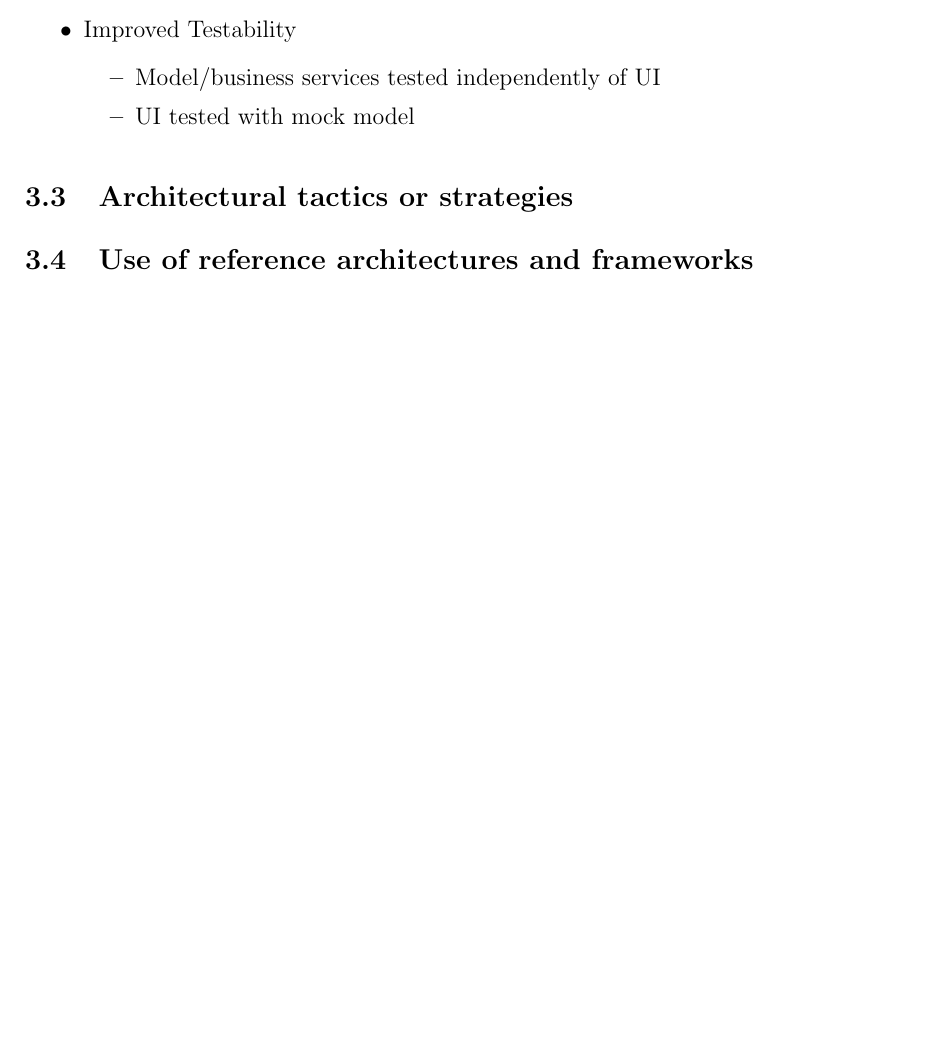
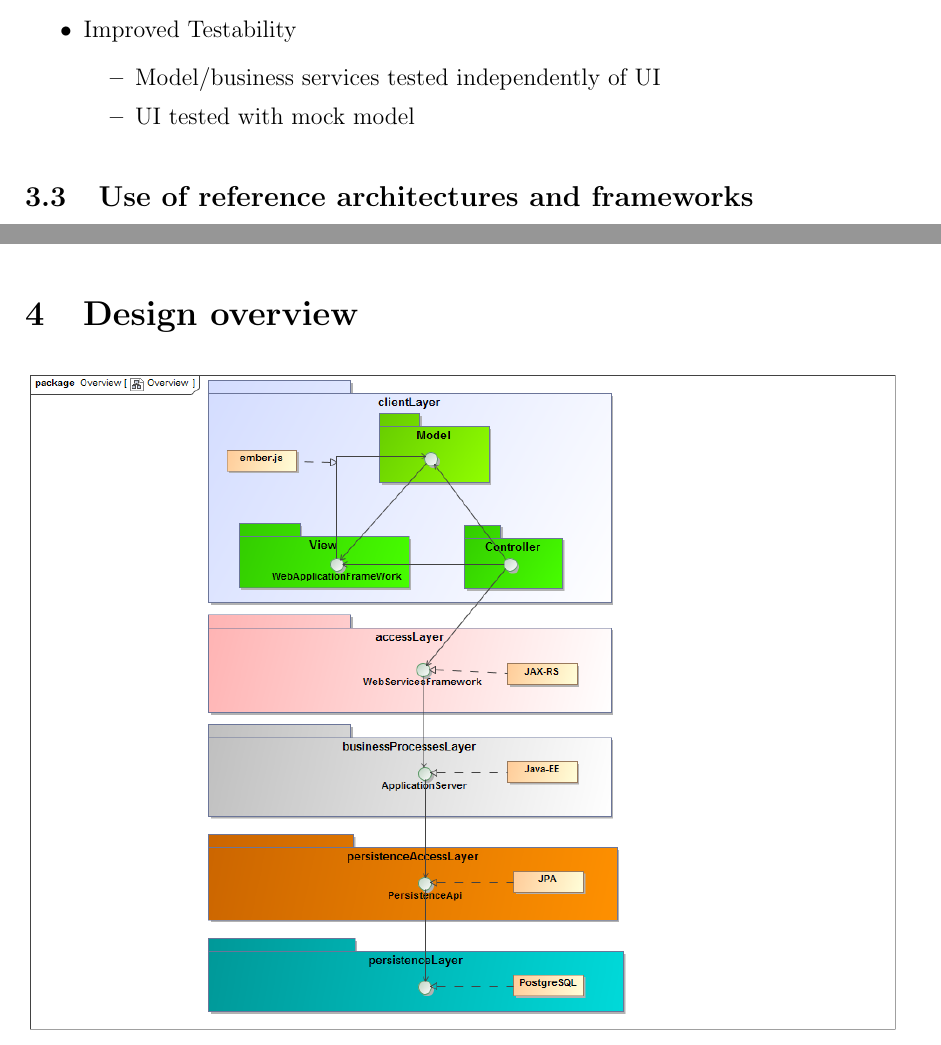
Before and after one commit to u13278012/IMPAKD, a LaTeX document (Documentation/mainPDF/Architectural Req & Initial Architecture DesignFunctional Requirements.tex): part of page 9 of 19 before the commit and two parts of pages 9 and 10 of 19 after it, the two joined at a grey line, cut so that both start at the same text, the shorter picture padded with empty space. Compiled offline with pdfLaTeX.

Commit message:
updated overview diagram

```diff
--- a/Documentation/mainPDF/Architectural Req & Initial Architecture DesignFunctional Requirements.tex
+++ b/Documentation/mainPDF/Architectural Req & Initial Architecture DesignFunctional Requirements.tex
@@ -262,7 +262,6 @@ from the user and transforms these interactions into business logic.\\
 
 %Diana's Section  - end
 
-\subsection{Architectural tactics or strategies}
 %Sandile's Section Start
 \subsection{Use of reference architectures and frameworks}
 \begin{itemize}
@@ -316,6 +315,9 @@ from the user and transforms these interactions into business logic.\\
 	\item \textit{Web browsers:} Any web browser that supports HTML 5
 \end{itemize}
 %Sandile's Section End
+
+\section{Design overview}
+\includegraphics[width=1\textwidth]{./Images/Overview.png}
 
 \newpage
 \section{Functional requirements and application design}
```
Also changed, not shown: Documentation/mainPDF/Architectural Req & Initial Architecture DesignFunctional Requirements.pdf, Documentation/mainPDF/Images/Overview.png (added).
